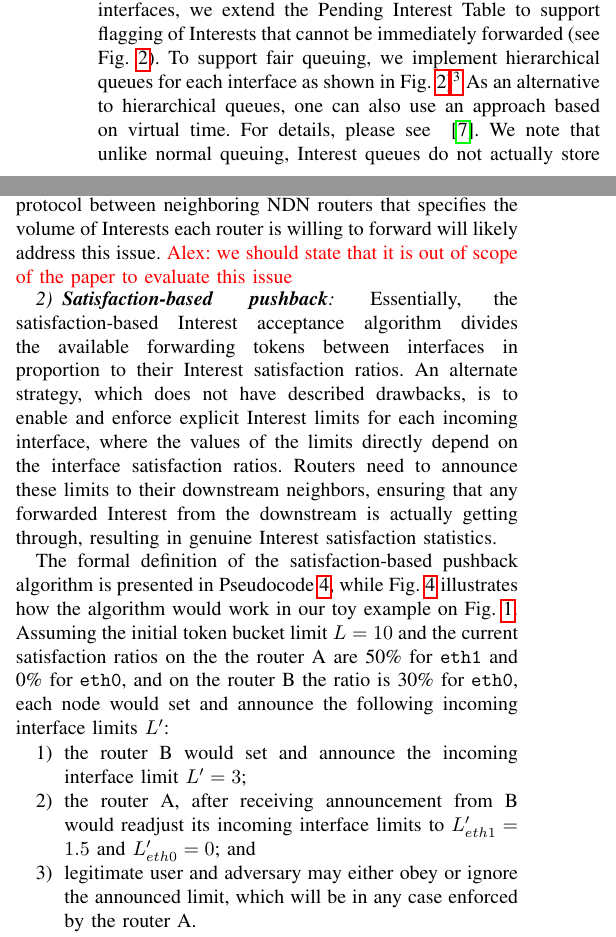
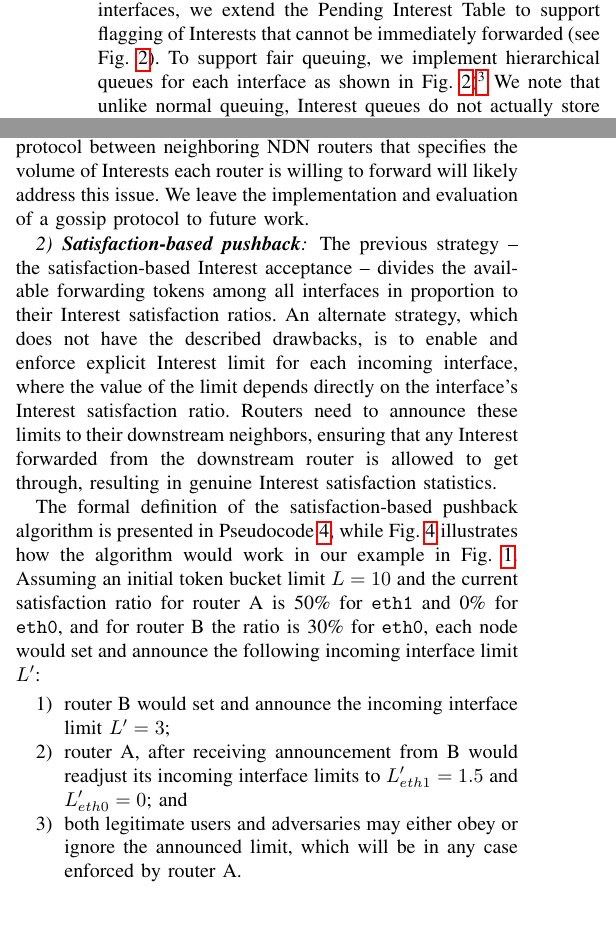
Before and after one commit to cawka/ifip-networking-2013-interest-flooding, a LaTeX paper (paper.tex, which reads 04a-design-naive.tex, algos/dynamic-limits.tex, algos/fair-queueing.tex): two parts of the columns of pages 3 and 5 of 10, joined at a grey line, cut so that both start at the same text. Compiled offline with pdfLaTeX.

Commit message:
Edits to Section 4a and 4b
git-svn-id: https://ndnpub.parc.com/ndn-papers/NDN-SEC/dos-protection@898 df1a90cd-247b-4364-bdaf-287a704eb499

```diff
--- a/04a-design-naive.tex
+++ b/04a-design-naive.tex
@@ -80,7 +80,7 @@ This {\it Token Bucket} approach might be exceptionally retrictive in forwarding
 %%%%%%%%%%%%%%%%%%%%%%%
 %%%%%%%%%%%%%%%%%%%%%%%
 
-The key drawback of the {\it Token Bucket} algorithm as well as its variation that ensures fair queuing on a per-interface basis is that these algorithms still admit Interests from malicious users. A sizeable percentage of these malicious Interests are forwarded all the way to content producers, thereby utilizing scarce network resources and reducing resources available to serve legitimate users.  These algorithms attempt to ensure that each interface does not forward more than its fair share of Interests, but in doing so, they drop both legitimate Interests as well as malicious Interests. For any strategy to be effective in defending against Interest flooding attacks, it must be able to detect and effectively drop only malicious requests for content. `Good' Interests from legitimate users must be admited and forwarded appropriately. The key question is how can we devise mitigation algorithms that allow a router to distinguish between `good' and `bad' Interests?
+The key drawback of the {\it Token bucket with per interface fairness} algorithm is that it still admits Interests from malicious users. A sizeable percentage of these malicious Interests are forwarded all the way to content producers, thereby utilizing scarce network resources and reducing resources available to serve legitimate users.  This algorithm attempts to ensure that each interface does not forward more than its fair share of Interests, but in doing so, it drops both legitimate Interests as well as malicious Interests. For any strategy to be effective in defending against Interest flooding attacks, it must be able to detect and effectively drop only malicious requests for content. `Good' Interests from legitimate users must be admited and forwarded appropriately. The key question is how can we devise mitigation algorithms that allow a router to distinguish between `good' and `bad' Interests?
 
 Unlike in today's host-based Internet architecture where DDoS mitigation techniques that rely on blacklisting of dark IP prefixes or whitelisting of good IP prefixes are still reasonably effective, in NDN one cannot easily distinguish a `good' prefix from a `bad' one. Content producers must be able to support dynamic generation of Data packets to satisfy incoming Interest packets -- thus, an Interest that cannot be satisfied by matching Data from any intermediate router's cache is necessarily forwarded to the producer for possible dynamic Data packet generation. Thus intermediate routers cannot determine if the prefix is `good' or `bad' based on the name alone -- DDoS mitigation techniques that rely on whitelisting or blacklisting of certain namespaces  will be inefficient and likely ineffective.
 
--- a/algos/dynamic-limits.tex
+++ b/algos/dynamic-limits.tex
@@ -1,17 +1,17 @@
 
 % Differential treatment of Interests received from different interfaces can be achieved in a more elegant way, without reverting to probabilistic methods.
 
-Essentially, the satisfaction-based Interest acceptance algorithm divides the available forwarding tokens between interfaces in proportion to their Interest satisfaction ratios.
+The previous strategy -- the satisfaction-based Interest acceptance -- divides the available forwarding tokens among all interfaces in proportion to their Interest satisfaction ratios.
 % Given the drawbacks of this algorithm, the same effect can be achieved without relying on probabilistic models.
-An alternate strategy, which does not have described drawbacks, is to enable and enforce explicit Interest limits for each incoming interface, where the values of the limits directly depend on the interface satisfaction ratios.
-Routers need to announce these limits to their downstream neighbors, ensuring that any forwarded Interest from the downstream is actually getting through, resulting in genuine Interest satisfaction statistics.
+An alternate strategy, which does not have the described drawbacks, is to enable and enforce explicit Interest limit for each incoming interface, where the value of the limit depends directly on the interface's Interest satisfaction ratio.
+Routers need to announce these limits to their downstream neighbors, ensuring that any Interest forwarded from the downstream router is allowed to get through, resulting in genuine Interest satisfaction statistics.
 
-The formal definition of the satisfaction-based pushback algorithm is presented in Pseudocode~\ref{alg:dynamic limits}, while Fig.~\ref{fig:dynamic limits example} illustrates how the algorithm would work in our toy example on Fig.~\ref{fig:flooding example}.
-Assuming the initial token bucket limit $L=10$ and the current satisfaction ratios on the the router A are 50\% for \texttt{eth1} and 0\% for \texttt{eth0}, and on the router B the ratio is 30\% for \texttt{eth0}, each node would set and announce the following  incoming interface limits $L'$:
+The formal definition of the satisfaction-based pushback algorithm is presented in Pseudocode~\ref{alg:dynamic limits}, while Fig.~\ref{fig:dynamic limits example} illustrates how the algorithm would work in our example in Fig.~\ref{fig:flooding example}.
+Assuming an initial token bucket limit $L=10$ and the current satisfaction ratio for router A is 50\% for \texttt{eth1} and 0\% for \texttt{eth0}, and for router B the ratio is 30\% for \texttt{eth0}, each node would set and announce the following  incoming interface limit $L'$:
 \begin{enumerate}
-\item the router B would set and announce the incoming interface limit $L'=3$;
-\item the router A, after receiving announcement from B would readjust its incoming interface limits to $L'_{eth1} = 1.5$ and $L'_{eth0} = 0$; and
-\item legitimate user and adversary may either obey or ignore the announced limit, which will be in any case enforced by the router A.
+\item router B would set and announce the incoming interface limit $L'=3$;
+\item router A, after receiving announcement from B would readjust its incoming interface limits to $L'_{eth1} = 1.5$ and $L'_{eth0} = 0$; and
+\item both legitimate users and adversaries may either obey or ignore the announced limit, which will be in any case enforced by router A.
 \end{enumerate}
 
 
--- a/algos/fair-queueing.tex
+++ b/algos/fair-queueing.tex
@@ -8,7 +8,9 @@ To address the lack of fairness associated with the na\"ive {\it Token Bucket} a
 %At the same time, until bag of tokens is not empty, there is no reason to delay Interest forwarding, as we do not known how many and from which interfaces Interests %will arrive in the future.
 In order to achieve our goal of ensuring ``fair'' mixing of Interests from all neighboring interfaces,
 %, we implement an additional features to support buffering of Interests, if they cannot be immediately forwarded.
-we extend the Pending Interest Table to support flagging of Interests that cannot be immediately forwarded (see Fig.~\ref{fig:queueing}). To support fair queuing, we implement hierarchical queues for each interface as shown in Fig.~\ref{fig:queueing})\footnote{This mechanism is essentially class based queuing, with classes for each outgoing/incoming interface.} As an alternative to hierarchical queues, one can also use an approach based on virtual time. For details, please see ~\cite{zhang1990virtual}.  We note that unlike normal queuing, Interest queues do not actually store a packet, but merely a bi-directional pointer to the existing PIT entry.
+we extend the Pending Interest Table to support flagging of Interests that cannot be immediately forwarded (see Fig.~\ref{fig:queueing}). To support fair queuing, we implement hierarchical queues for each interface as shown in Fig.~\ref{fig:queueing})\footnote{This mechanism is essentially class based queuing, with classes for each outgoing/incoming interface.}
+%As an alternative to hierarchical queues, one can also use an approach based on virtual time. For details, please see ~\cite{zhang1990virtual}.
+We note that unlike normal queuing, Interest queues do not actually store a packet, but merely a bi-directional pointer to the existing PIT entry.
 Thus, a PIT entry can be quickly updated when the Interest is actually forwarded; further the element can be quickly removed from the queue when the Interest expires.
 
 %For the buffering part, we can reuse Pending Interest Table, with a small extension to support flagging of the Interests that cannot be forwarded immediately (see example on Fig.~\ref{fig:queueing}).
--- a/algos/probabilistic.tex
+++ b/algos/probabilistic.tex
@@ -33,16 +33,15 @@ In addition to maintaining statistics on Interest satisfaction ratios, the next
 \end{algorithmic}
 \end{algorithm}
 
-Parameter $\theta$ on line 5 of the Pseudocode~\ref{alg:probabilistic model} ensures that the probabilistic model is not enforced when the volume of Interests arriving at a particular interface is small.
-This step is critical---while we want to drop Interests from attackers, we also want to provide an opportunity for legitimate users to regain their share of resources after temporary Data delivery failures due to  congestion.
+Parameter $\theta$ on line 5 of the Pseudocode~\ref{alg:probabilistic model} ensures that the probabilistic model is not enforced when the volume of Interests arriving at a particular interface is small. This step is critical---while we want to drop Interests from attackers, we also want to provide an opportunity for legitimate users to regain their share of resources after temporary Data delivery failures due to  congestion.
 
 A drawback of the satisfaction-based Interest acceptance method is that each router on the path makes an independent decision on whether to forward or drop the Interest.
 As a result of these independent decisions,  the probability of legitimate Interests being forwarded decreases rapidly as the number of hops between the content requester and producer grows; worsening the Interest satisfaction statistics and resulting in further drops.
 In example on Fig.~\ref{fig:flooding example}, the router A observes 50\% satisfaction rate for \texttt{eth1} and 0\% rate for \texttt{eth0}.
 At the same time, router B observes a 30\% satisfaction rate for its \texttt{eth0} interface.
 Next time a legitimate Interest arrives at router A, it has a 50\% chance of being forwarded further, and if forwarded, it has only a $50\% \times 30\% = 15\%$ probability of being forwarded further towards the Data producer. With each increasing hop in the network, the probability of being forwarded to the next hop decreases significantly.
-One way to prevent this overreaction and unfair penalization is to ensure that the decision taken at each router on whether to forward or drop the Interest is not independent of the decision taken at preceding routers. An explicit notification such as a gossip protocol between neighboring NDN routers that specifies the volume of Interests each router is willing to forward will likely address this issue.
-{\color{red}Alex: we should state that it is out of scope of the paper to evaluate this issue}
+One way to prevent this overreaction and unfair penalization is to ensure that the decision taken at each router on whether to forward or drop the Interest is not independent of the decision taken at preceding routers. An explicit notification such as a gossip protocol between neighboring NDN routers that specifies the volume of Interests each router is willing to forward will likely address this issue. We leave the implementation and evaluation of a gossip protocol to future work.
+%{\color{red}Alex: we should state that it is out of scope of the paper to evaluate this issue}
 
 %%% Local Variables:
 %%% mode: latex
```
Also changed, not shown: 04b-design-intelligent.tex (+3 -1 lines), algos/stats.tex (+4 -6 lines), 04a-design-naive.tex (2 more changed lines), algos/dynamic-limits.tex (15 more changed lines), algos/fair-queueing.tex (4 more changed lines), algos/probabilistic.tex (2 more changed lines).
